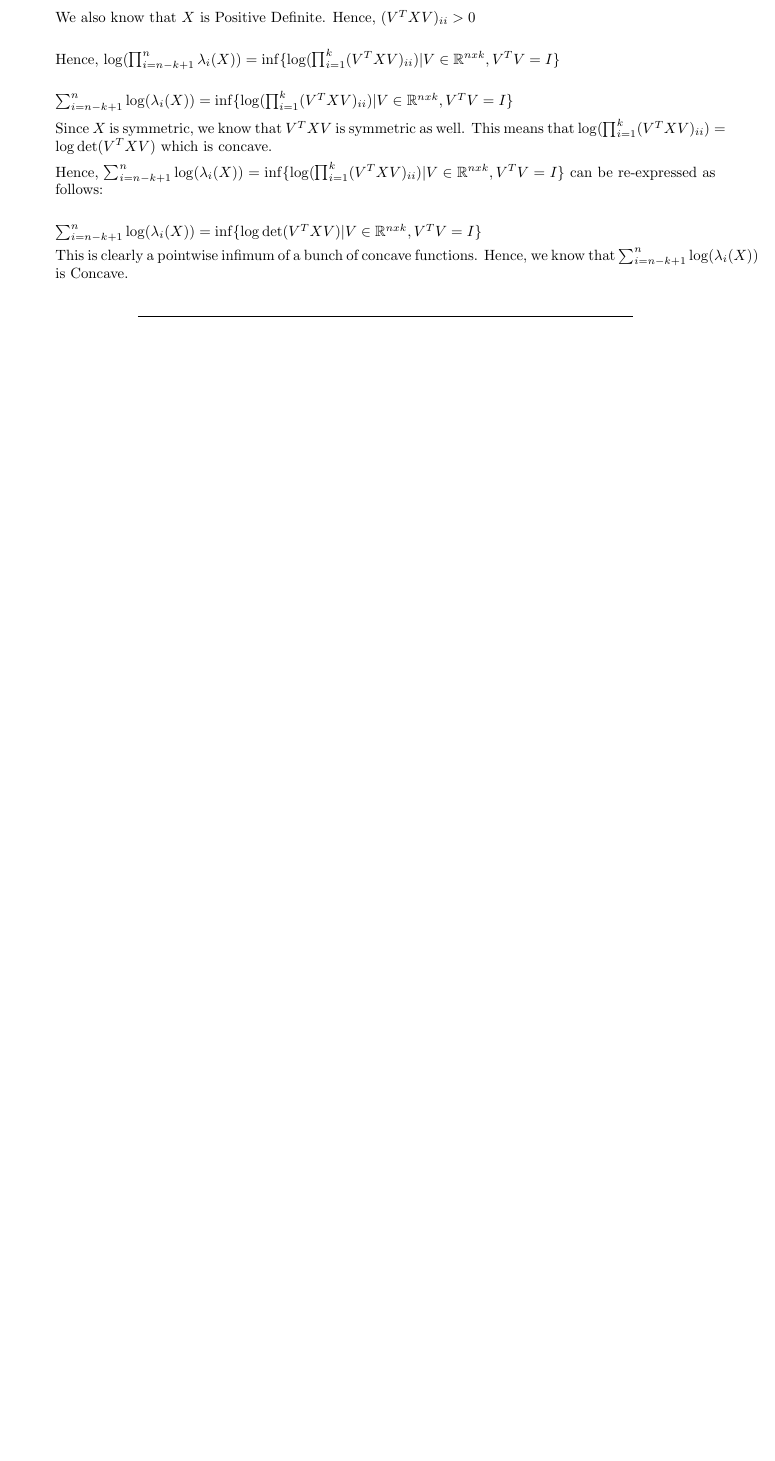
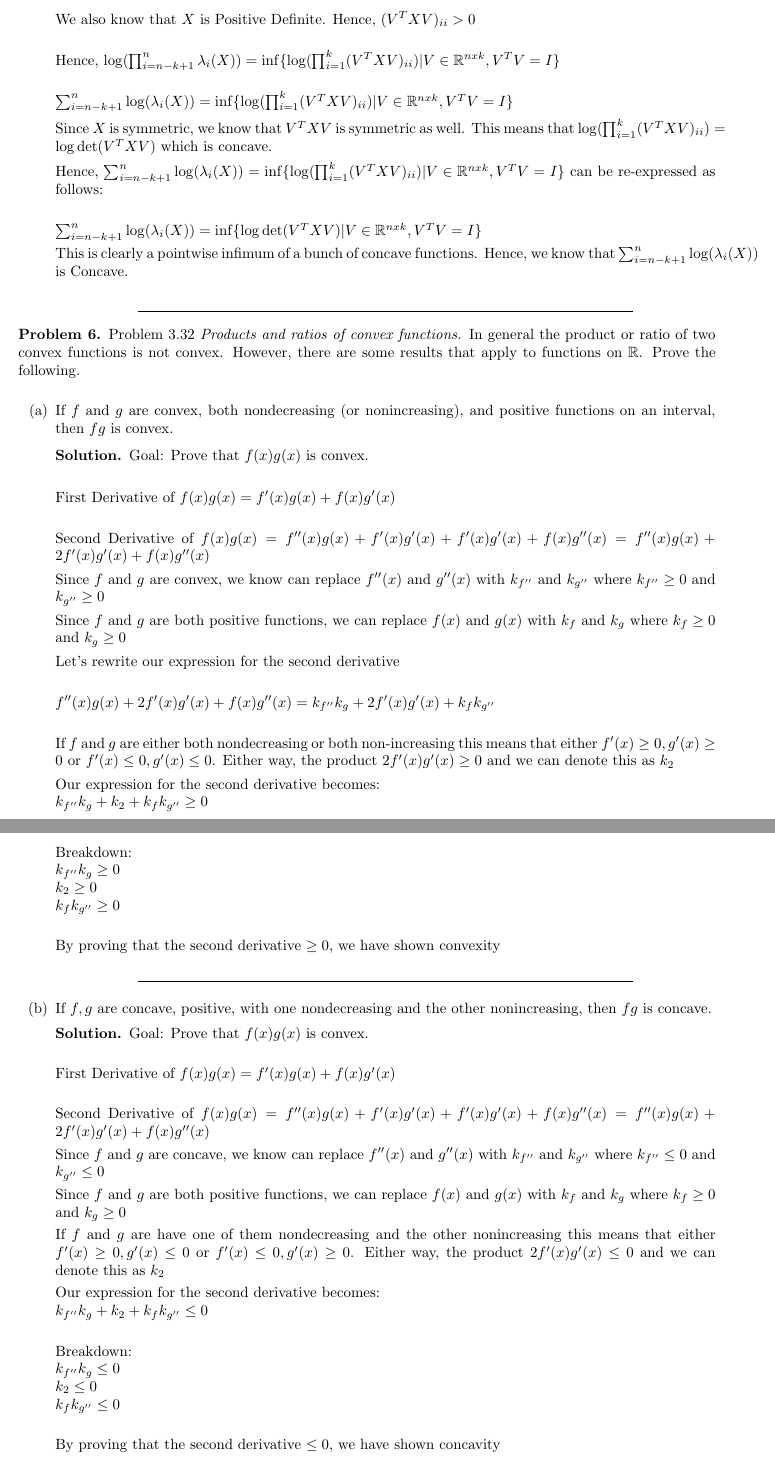
Before and after one commit to Ravi-Raghavan/ConvexOptimization, a LaTeX problem sheet (Homework #8.tex): part of page 4 of 4 before the commit and two parts of pages 4 and 5 of 5 after it, the two joined at a grey line, cut so that both start at the same text, the shorter picture padded with empty space. Compiled offline with pdfLaTeX.

Commit message:
Finished 3.32. Total 6 Problems Done

```diff
--- a/Homework #8.tex
+++ b/Homework #8.tex
@@ -293,3 +293,61 @@ As shown, we have shown that $f$ is a Composition of a Convex Function and an Af
     \end{itemize}
 \end{problem}
 
+\begin{problem} Problem 3.32
+    \textit{Products and ratios of convex functions.} In general the product or ratio of two convex functions is not convex. However, there are some results that apply to functions on $\mathbb{R}$. Prove the following.
+
+    \begin{itemize}
+        \item[(a)] If $f$ and $g$ are convex, both nondecreasing (or nonincreasing), and positive functions on an interval, then $fg$ is convex.
+
+        \begin{solution}
+            Goal: Prove that $f(x) g(x)$ is convex. \newline
+
+            First Derivative of $f(x) g(x) = f'(x) g(x) + f(x) g'(x)$ \newline
+
+            Second Derivative of $f(x) g(x) = f''(x) g(x) + f'(x) g'(x) + f'(x) g'(x) + f(x) g''(x) = f''(x) g(x) + 2f'(x)g'(x) + f(x) g''(x)$
+
+            Since $f$ and $g$ are convex, we know can replace $f''(x)$ and $g''(x)$ with $k_{f''}$ and $k_{g''}$ where $k_{f''} \geq 0$ and $k_{g''} \geq 0$
+
+            Since $f$ and $g$ are both positive functions, we can replace $f(x)$ and $g(x)$ with $k_{f}$ and $k_{g}$ where $k_{f} \geq 0$ and $k_{g} \geq 0$
+
+            Let's rewrite our expression for the second derivative \newline
+
+            $f''(x) g(x) + 2f'(x)g'(x) + f(x) g''(x) = k_{f''} k_{g} + 2f'(x)g'(x) + k_{f} k_{g''}$ \newline
+
+            If $f$ and $g$ are either both nondecreasing or both non-increasing this means that either $f'(x) \geq 0, g'(x) \geq 0$ or $f'(x) \leq 0, g'(x) \leq 0$. Either way, the product $2f'(x)g'(x) \geq 0$ and we can denote this as $k_2$
+
+            Our expression for the second derivative becomes: \newline
+            $k_{f''} k_{g} + k_2 + k_{f} k_{g''} \geq 0$ \newline
+
+            Breakdown: \newline
+            $k_{f''} k_{g} \geq 0$ \newline
+            $k_2 \geq 0$ \newline
+            $k_{f} k_{g''} \geq 0$ \newline
+
+            By proving that the second derivative $\geq 0$, we have shown convexity
+
+        \end{solution}
+        \item[(b)] If $f, g$ are concave, positive, with one nondecreasing and the other nonincreasing, then $fg$ is concave.
+
+        \begin{solution}
+            Goal: Prove that $f(x) g(x)$ is convex. \newline
+
+            First Derivative of $f(x) g(x) = f'(x) g(x) + f(x) g'(x)$ \newline
+
+            Second Derivative of $f(x) g(x) = f''(x) g(x) + f'(x) g'(x) + f'(x) g'(x) + f(x) g''(x) = f''(x) g(x) + 2f'(x)g'(x) + f(x) g''(x)$
+
+            Since $f$ and $g$ are concave, we know can replace $f''(x)$ and $g''(x)$ with $k_{f''}$ and $k_{g''}$ where $k_{f''} \leq 0$ and $k_{g''} \leq 0$
+
+            Since $f$ and $g$ are both positive functions, we can replace $f(x)$ and $g(x)$ with $k_{f}$ and $k_{g}$ where $k_{f} \geq 0$ and $k_{g} \geq 0$
+
+            If $f$ and $g$ are have one of them nondecreasing and the other nonincreasing this means that either $f'(x) \geq 0, g'(x) \leq 0$ or $f'(x) \leq 0, g'(x) \geq 0$. Either way, the product $2f'(x)g'(x) \leq 0$ and we can denote this as $k_2$
+
+            Our expression for the second derivative becomes: \newline
+            $k_{f''} k_{g} + k_2 + k_{f} k_{g''} \leq 0$ \newline
+
+            Breakdown: \newline
+            $k_{f''} k_{g} \leq 0$ \newline
+            $k_2 \leq 0$ \newline
+            $k_{f} k_{g''} \leq 0$ \newline
+
+            By proving that the second derivative $\leq 0$, we have shown concavity
@@ -296 +374,4 @@ As shown, we have shown that $f$ is a Composition of a Convex Function and an Af
+    \end{itemize}
+\end{problem}
+
 \end{document}
```
Also changed, not shown: Homework #8.tex (28 more changed lines).
